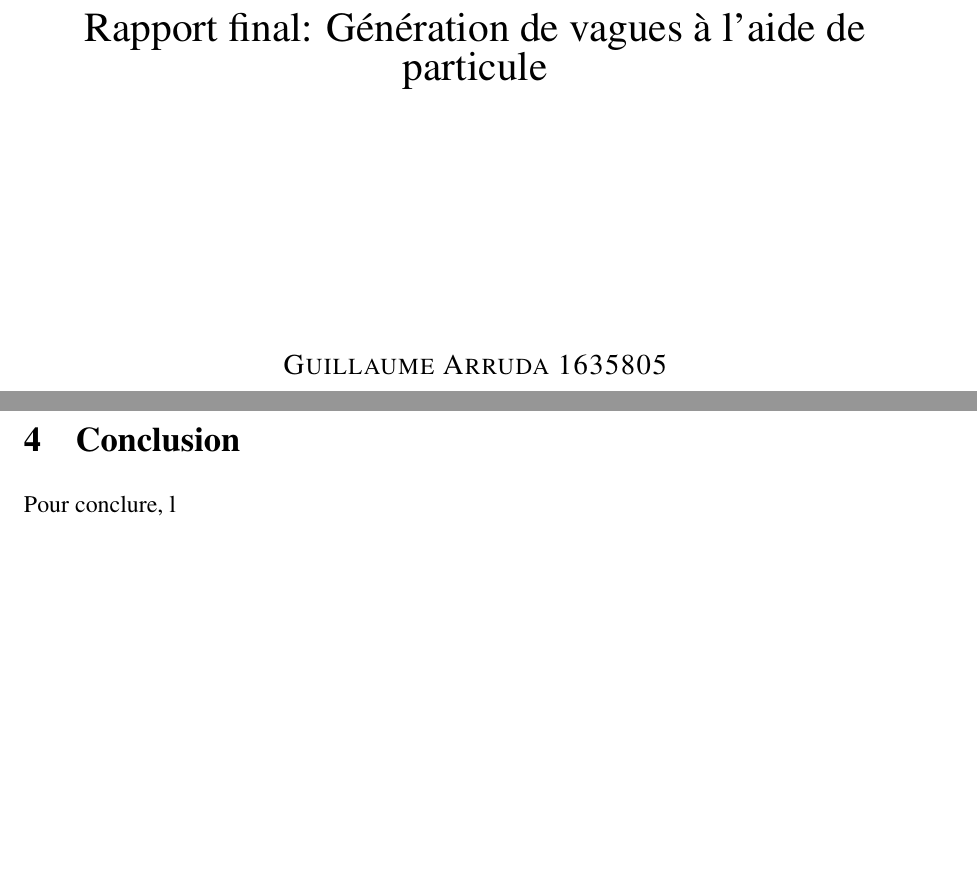
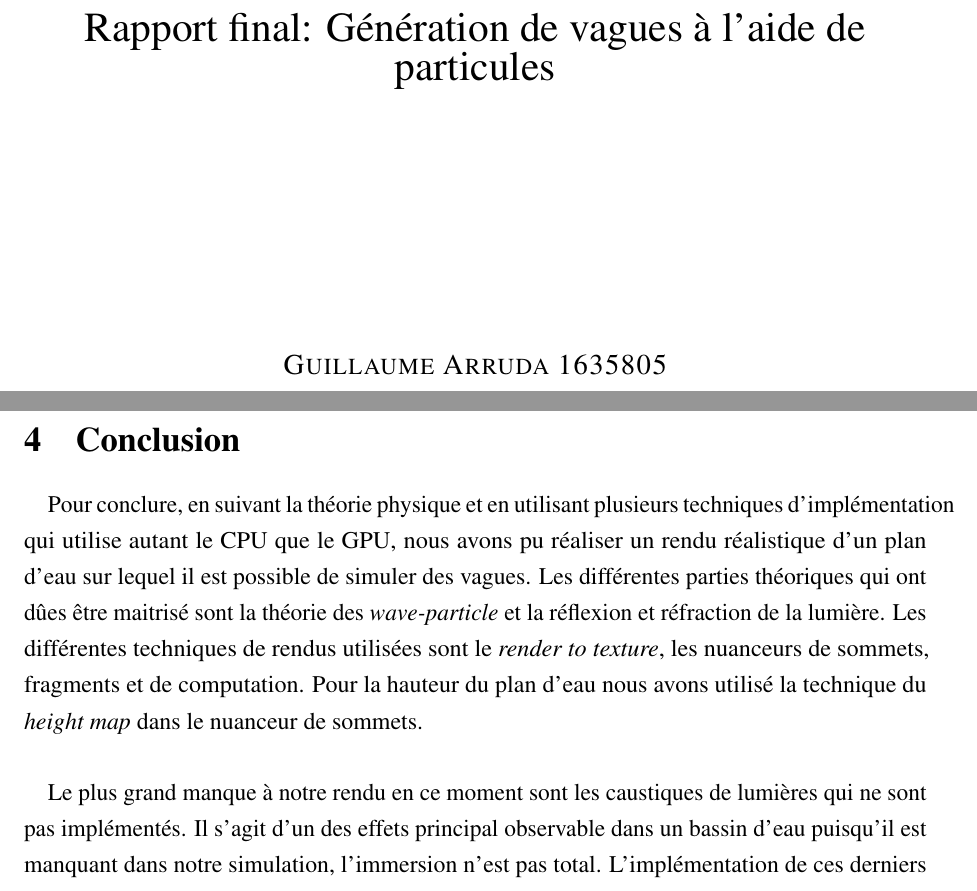
Before and after one commit to DavidSunny86/Engine, a LaTeX document (rapport.tex): two parts of pages 1 and 11 of 12 before the commit and two parts of pages 1 and 10 of 12 after it, joined at a grey line, cut so that both start at the same text, the shorter picture padded with empty space. Compiled offline with pdfLaTeX.

Commit message:
Rapport final

```diff
--- a/rapport.tex
+++ b/rapport.tex
@@ -91,7 +91,7 @@ Dans le cadre du cours
 %	TITLE
 %----------------------------------------------------------------------------------------
 
-\title{Rapport final: Génération de vagues à l'aide de particule}
+\title{Rapport final: Génération de vagues à l'aide de particules}
 
 \author{\textsc{Guillaume Arruda 1635805\\Raphael Lapierre 1644671} % Author
 \vspace{10pt}
@@ -375,11 +375,23 @@ Dans le cadre du cours
 	\caption{Effet de réfraction sur la surface d'eau}
 	\label{Refraction}
 \end{figure}
+
 	\section{Conclusion}
-Pour conclure, l
+	\paragraph{}
+	Pour conclure, en suivant la théorie physique et en utilisant plusieurs techniques d'implémentation qui utilise autant le CPU que le GPU, nous avons pu
+	réaliser un rendu réalistique d'un plan d'eau sur lequel il est possible de simuler des vagues. Les différentes parties théoriques qui ont dûes
+	être maitrisé sont la théorie des \textit{wave-particle} et la réflexion et réfraction de la lumière. Les différentes techniques de rendus utilisées sont
+	le \textit{render to texture}, les nuanceurs de sommets, fragments et de computation. Pour la hauteur du plan d'eau nous avons utilisé la technique du
+	\textit{height map} dans le nuanceur de sommets.
+
+
 	\begin{figure}
 		\centering
 		\includegraphics[width=0.9\textwidth]{./PhotoRapport/EffetFinal.png}
 		\caption{Rendu final de l'application}
 		\label{EffetFinal}
 	\end{figure}
+
+	\paragraph{}
+	Le plus grand manque à notre rendu en ce moment sont les caustiques de lumières qui ne sont pas implémentés. Il s'agit d'un des effets principal observable
+	dans un bassin d'eau puisqu'il est manquant dans notre simulation, l'immersion n'est pas total. L'implémentation de ces derniers était discutés dans la littérature
```
Also changed, not shown: PhotoRapport/subdivision.png (added), rapport.tex (6 more changed lines). Lines whose indentation alone changed are shown as unchanged.
